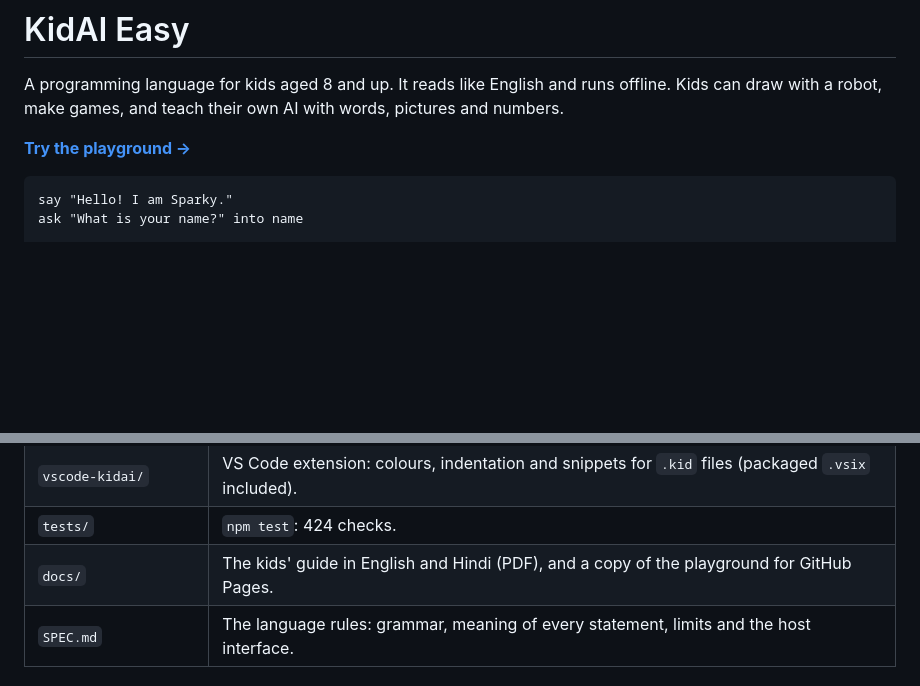
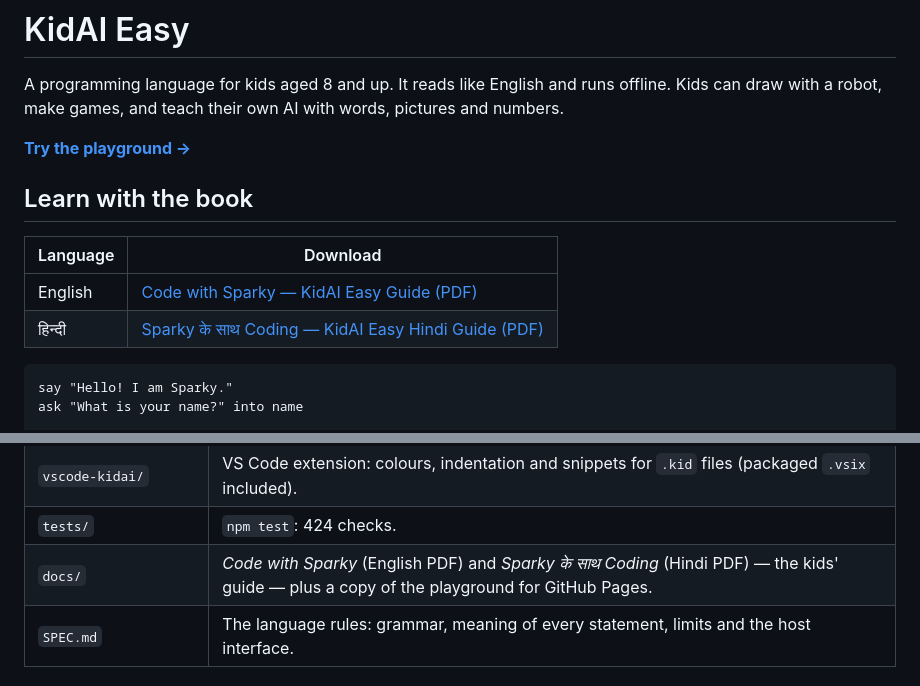
Before and after one commit to sourabhsomani/kidai-easy, a Markdown page: README.md, 2 parts joined by grey strips. Drawn GitHub-style; blank space fills up the shorter version.

Commit message:
docs: add book download links to README (#19)

````diff
--- a/README.md
+++ b/README.md
@@ -3,6 +3,13 @@
 A programming language for kids aged 8 and up. It reads like English and runs offline. Kids can draw with a robot, make games, and teach their own AI with words, pictures and numbers.
 
 **[Try the playground →](https://kidai-easy.vercel.app)**
+
+## Learn with the book
+
+| Language | Download |
+| --- | --- |
+| English | [Code with Sparky — KidAI Easy Guide (PDF)](docs/Code_with_Sparky_KidAI_Easy_Guide.pdf) |
+| हिन्दी | [Sparky के साथ Coding — KidAI Easy Hindi Guide (PDF)](docs/Sparky_ke_saath_coding_KidAI_Easy_Hindi.pdf) |
 
 ```kidai
 say "Hello! I am Sparky."
@@ -64,7 +71,7 @@ For drawing, games, blocks and the picture AI, open the playground: `playground.
 | `gateway/server.js` | A safe chat gateway, so `chat` can use a cloud AI without kids ever seeing an API key. |
 | `vscode-kidai/` | VS Code extension: colours, indentation and snippets for `.kid` files (packaged `.vsix` included). |
 | `tests/` | `npm test`: 424 checks. |
-| `docs/` | The kids' guide in English and Hindi (PDF), and a copy of the playground for GitHub Pages. |
+| `docs/` | *Code with Sparky* (English PDF) and *Sparky के साथ Coding* (Hindi PDF) — the kids' guide — plus a copy of the playground for GitHub Pages. |
 | `SPEC.md` | The language rules: grammar, meaning of every statement, limits and the host interface. |
 
 ## The `kidai` command
````
